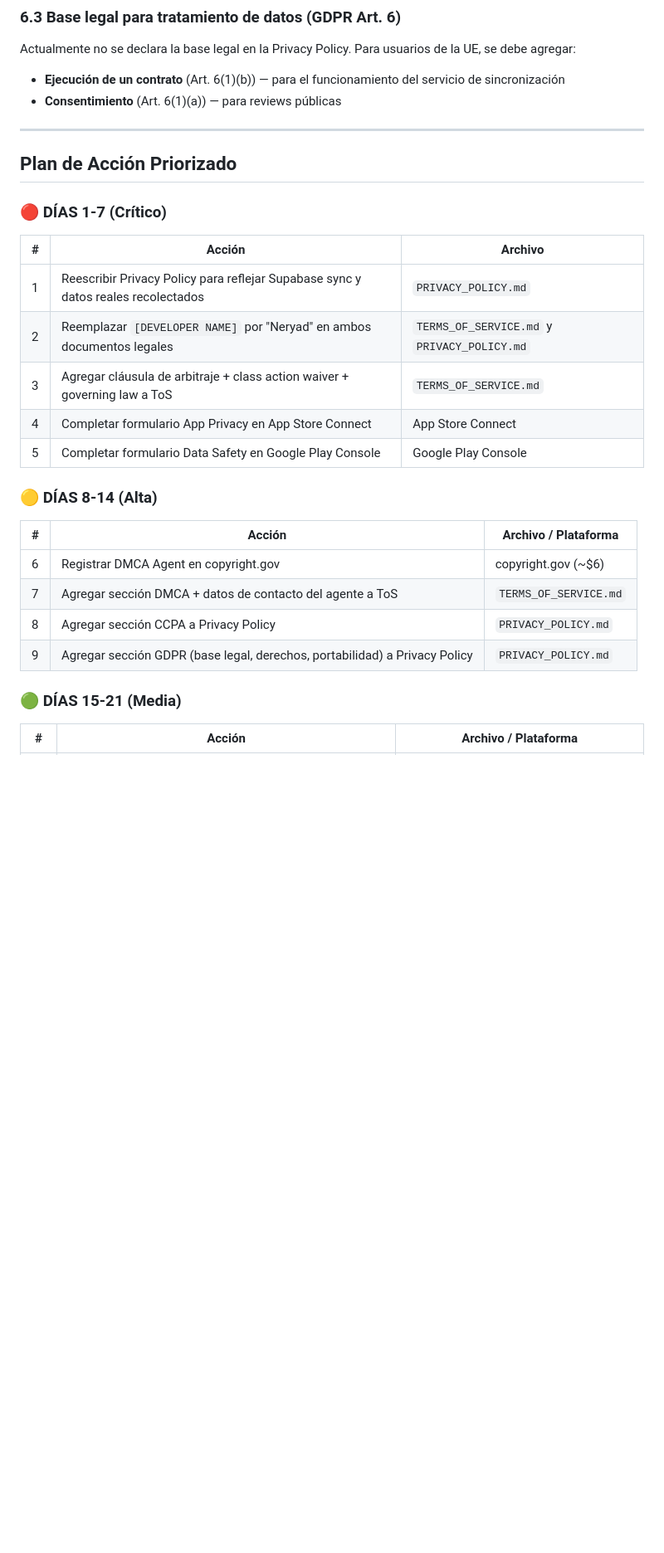
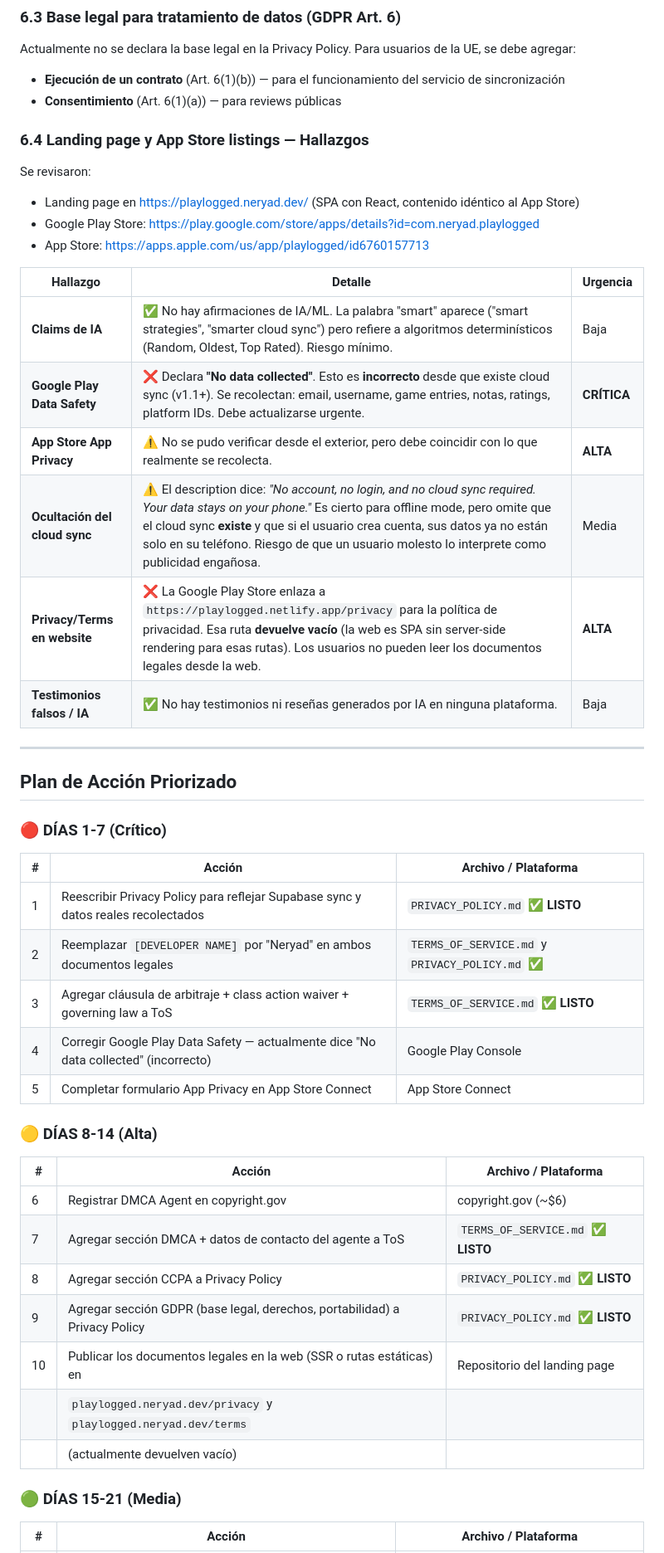
Before and after one commit to neryad/backlog, a Markdown page: docs/legal-audit-playlogged.md, the part around one of its changes. Shown at 83% size. Drawn GitHub-style; blank space fills up the shorter version.

Commit message:
feat: actualiza auditoría con hallazgos de landing page y app stores

```diff
--- a/docs/legal-audit-playlogged.md
+++ b/docs/legal-audit-playlogged.md
@@ -344,28 +346,48 @@ Actualmente no se declara la base legal en la Privacy Policy. Para usuarios de l
 - **Ejecución de un contrato** (Art. 6(1)(b)) — para el funcionamiento del servicio de sincronización
 - **Consentimiento** (Art. 6(1)(a)) — para reviews públicas
 
+### 6.4 Landing page y App Store listings — Hallazgos
+
+Se revisaron:
+
+- Landing page en https://playlogged.neryad.dev/ (SPA con React, contenido idéntico al App Store)
+- Google Play Store: https://play.google.com/store/apps/details?id=com.neryad.playlogged
+- App Store: https://apps.apple.com/us/app/playlogged/id6760157713
+
+| Hallazgo | Detalle | Urgencia |
+|----------|---------|----------|
+| **Claims de IA** | ✅ No hay afirmaciones de IA/ML. La palabra "smart" aparece ("smart strategies", "smarter cloud sync") pero refiere a algoritmos determinísticos (Random, Oldest, Top Rated). Riesgo mínimo. | Baja |
+| **Google Play Data Safety** | ❌ Declara **"No data collected"**. Esto es **incorrecto** desde que existe cloud sync (v1.1+). Se recolectan: email, username, game entries, notas, ratings, platform IDs. Debe actualizarse urgente. | **CRÍTICA** |
+| **App Store App Privacy** | ⚠️ No se pudo verificar desde el exterior, pero debe coincidir con lo que realmente se recolecta. | **ALTA** |
+| **Ocultación del cloud sync** | ⚠️ El description dice: *"No account, no login, and no cloud sync required. Your data stays on your phone."* Es cierto para offline mode, pero omite que el cloud sync **existe** y que si el usuario crea cuenta, sus datos ya no están solo en su teléfono. Riesgo de que un usuario molesto lo interprete como publicidad engañosa. | Media |
+| **Privacy/Terms en website** | ❌ La Google Play Store enlaza a `https://playlogged.netlify.app/privacy` para la política de privacidad. Esa ruta **devuelve vacío** (la web es SPA sin server-side rendering para esas rutas). Los usuarios no pueden leer los documentos legales desde la web. | **ALTA** |
+| **Testimonios falsos / IA** | ✅ No hay testimonios ni reseñas generados por IA en ninguna plataforma. | Baja |
+
 ---
 
 ## Plan de Acción Priorizado
 
 ### 🔴 DÍAS 1-7 (Crítico)
 
-| #   | Acción                                                                            | Archivo                                     |
-| --- | --------------------------------------------------------------------------------- | ------------------------------------------- |
-| 1   | Reescribir Privacy Policy para reflejar Supabase sync y datos reales recolectados | `PRIVACY_POLICY.md`                         |
-| 2   | Reemplazar `[DEVELOPER NAME]` por "Neryad" en ambos documentos legales            | `TERMS_OF_SERVICE.md` y `PRIVACY_POLICY.md` |
-| 3   | Agregar cláusula de arbitraje + class action waiver + governing law a ToS         | `TERMS_OF_SERVICE.md`                       |
-| 4   | Completar formulario App Privacy en App Store Connect                             | App Store Connect                           |
-| 5   | Completar formulario Data Safety en Google Play Console                           | Google Play Console                         |
+| #   | Acción                                                                                  | Archivo / Plataforma                           |
+| --- | --------------------------------------------------------------------------------------- | ---------------------------------------------- |
+| 1   | Reescribir Privacy Policy para reflejar Supabase sync y datos reales recolectados       | `PRIVACY_POLICY.md` ✅ **LISTO**                |
+| 2   | Reemplazar `[DEVELOPER NAME]` por "Neryad" en ambos documentos legales                  | `TERMS_OF_SERVICE.md` y `PRIVACY_POLICY.md` ✅ |
+| 3   | Agregar cláusula de arbitraje + class action waiver + governing law a ToS               | `TERMS_OF_SERVICE.md` ✅ **LISTO**              |
+| 4   | Corregir Google Play Data Safety — actualmente dice "No data collected" (incorrecto)    | Google Play Console                            |
+| 5   | Completar formulario App Privacy en App Store Connect                                   | App Store Connect                              |
 
 ### 🟡 DÍAS 8-14 (Alta)
 
 | #   | Acción                                                                     | Archivo / Plataforma  |
 | --- | -------------------------------------------------------------------------- | --------------------- |
 | 6   | Registrar DMCA Agent en copyright.gov                                      | copyright.gov (~$6)   |
-| 7   | Agregar sección DMCA + datos de contacto del agente a ToS                  | `TERMS_OF_SERVICE.md` |
-| 8   | Agregar sección CCPA a Privacy Policy                                      | `PRIVACY_POLICY.md`   |
-| 9   | Agregar sección GDPR (base legal, derechos, portabilidad) a Privacy Policy | `PRIVACY_POLICY.md`   |
+| 7   | Agregar sección DMCA + datos de contacto del agente a ToS                  | `TERMS_OF_SERVICE.md` ✅ **LISTO** |
+| 8   | Agregar sección CCPA a Privacy Policy                                      | `PRIVACY_POLICY.md` ✅ **LISTO**   |
+| 9   | Agregar sección GDPR (base legal, derechos, portabilidad) a Privacy Policy | `PRIVACY_POLICY.md` ✅ **LISTO**   |
+| 10  | Publicar los documentos legales en la web (SSR o rutas estáticas) en       | Repositorio del landing page       |
+|     | `playlogged.neryad.dev/privacy` y `playlogged.neryad.dev/terms`            |                                    |
+|     | (actualmente devuelven vacío)                                              |                                    |
 
 ### 🟢 DÍAS 15-21 (Media)
 
```
Also changed, not shown: other parts of docs/legal-audit-playlogged.md (+15 -12 lines).
